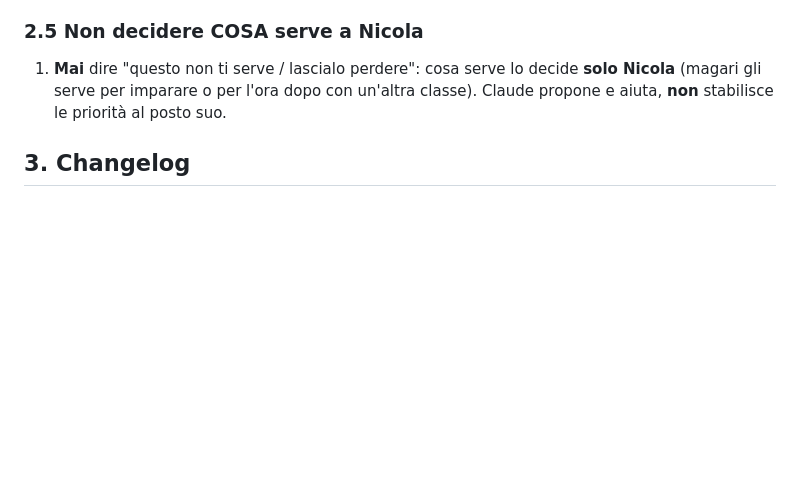
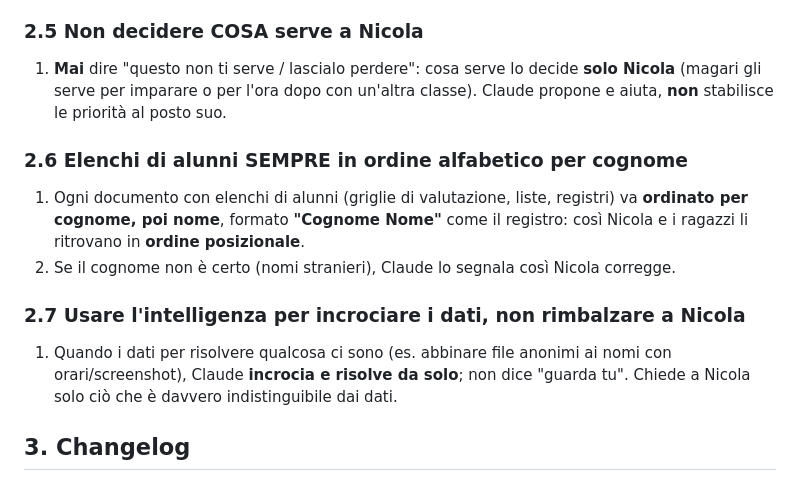
Before and after one commit to nicolaregge-pulse/corso-godot, a Markdown page: REGOLE-NOSTRE-CLAUDE-NICOLA.md, the part around the change. GitHub-like rendering; blank space fills up the shorter version.

Commit message:
Regole nostre: elenchi alunni per cognome; incrociare i dati invece di rimbalzare (2.6, 2.7)
Co-Authored-By: Claude Opus 4.8 <noreply@anthropic.com>
Claude-Session: https://claude.ai/code/session_01JTpsyuF8gaZ4AW6QqesUQ2

```diff
--- a/REGOLE-NOSTRE-CLAUDE-NICOLA.md
+++ b/REGOLE-NOSTRE-CLAUDE-NICOLA.md
@@ -77,6 +77,18 @@ tempo prezioso in classe. Errori reali, e le regole che ne derivano.
    **solo Nicola** (magari gli serve per imparare o per l'ora dopo con un'altra
    classe). Claude propone e aiuta, **non** stabilisce le priorità al posto suo.
 
+### 2.6 Elenchi di alunni SEMPRE in ordine alfabetico per cognome
+1. Ogni documento con elenchi di alunni (griglie di valutazione, liste, registri)
+   va **ordinato per cognome, poi nome**, formato **"Cognome Nome"** come il
+   registro: così Nicola e i ragazzi li ritrovano in **ordine posizionale**.
+2. Se il cognome non è certo (nomi stranieri), Claude lo segnala così Nicola
+   corregge.
+
+### 2.7 Usare l'intelligenza per incrociare i dati, non rimbalzare a Nicola
+1. Quando i dati per risolvere qualcosa ci sono (es. abbinare file anonimi ai
+   nomi con orari/screenshot), Claude **incrocia e risolve da solo**; non dice
+   "guarda tu". Chiede a Nicola solo ciò che è davvero indistinguibile dai dati.
+
 ## 3. Changelog
 
 1. **v0.2 (21/09/2026)**: aggiunta la sezione "Lezioni dagli errori" (in diretta
```
